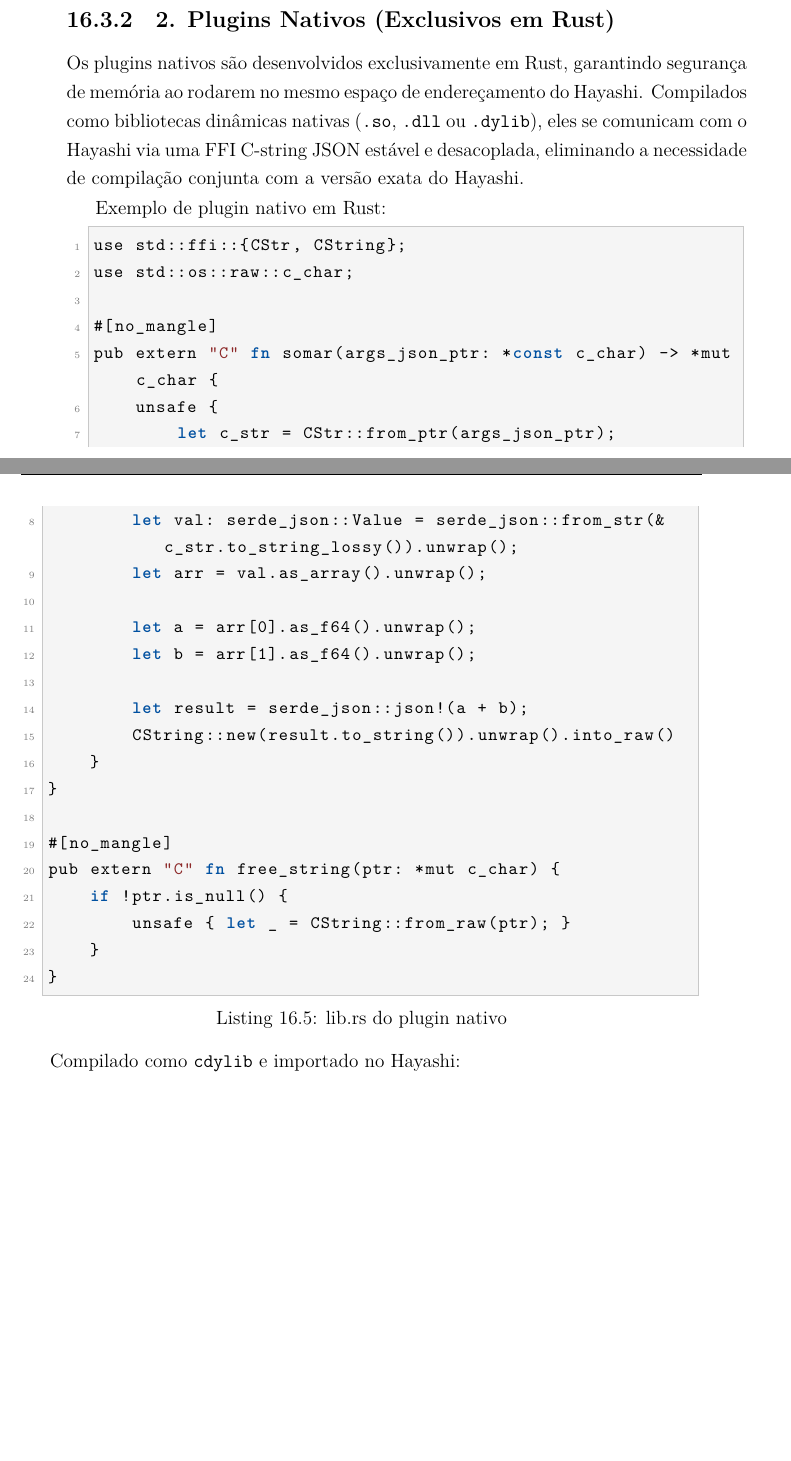
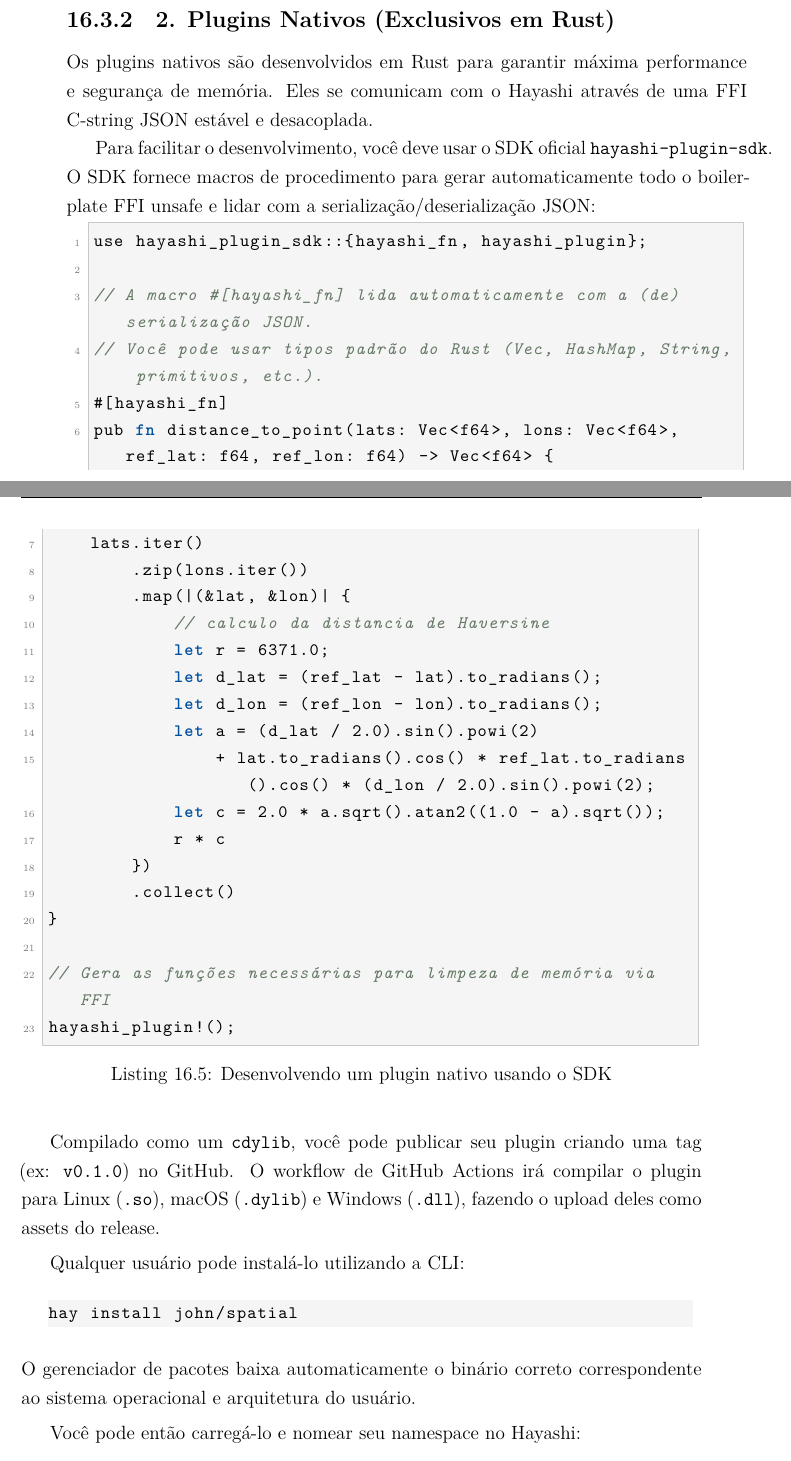
Before and after one commit to sheep-farm/hayashi, a LaTeX book (book_pt_BR/book.tex, which reads book_pt_BR/chapters/16_modulos.tex): two parts of pages 81 and 82 of 307 before the commit and two parts of pages 81 and 82 of 309 after it, joined at a grey line, cut so that both start at the same text, the shorter picture padded with empty space. Compiled offline with XeLaTeX.

Commit message:
docs: update README, COMPARISON, and books to document native plugin sdk and installation

```diff
--- a/book_pt_BR/chapters/16_modulos.tex
+++ b/book_pt_BR/chapters/16_modulos.tex
@@ -81,40 +81,49 @@ Para necessidades que exigem alta performance ou integração com outras linguag
 Desenvolvidos em Hayashi puro. Úteis para funções econométricas compostas e utilitários rápidos.
 
 \subsection{2. Plugins Nativos (Exclusivos em Rust)}
-Os plugins nativos são desenvolvidos exclusivamente em Rust, garantindo segurança de memória ao rodarem no mesmo espaço de endereçamento do Hayashi. Compilados como bibliotecas dinâmicas nativas (\texttt{.so}, \texttt{.dll} ou \texttt{.dylib}), eles se comunicam com o Hayashi via uma FFI C-string JSON estável e desacoplada, eliminando a necessidade de compilação conjunta com a versão exata do Hayashi.
+Os plugins nativos são desenvolvidos em Rust para garantir máxima performance e segurança de memória. Eles se comunicam com o Hayashi através de uma FFI C-string JSON estável e desacoplada.
 
-Exemplo de plugin nativo em Rust:
-\begin{lstlisting}[caption={lib.rs do plugin nativo}]
-use std::ffi::{CStr, CString};
-use std::os::raw::c_char;
+Para facilitar o desenvolvimento, você deve usar o SDK oficial \texttt{hayashi-plugin-sdk}. O SDK fornece macros de procedimento para gerar automaticamente todo o boilerplate FFI unsafe e lidar com a serialização/deserialização JSON:
 
-#[no_mangle]
-pub extern "C" fn somar(args_json_ptr: *const c_char) -> *mut c_char {
-    unsafe {
-        let c_str = CStr::from_ptr(args_json_ptr);
-        let val: serde_json::Value = serde_json::from_str(&c_str.to_string_lossy()).unwrap();
-        let arr = val.as_array().unwrap();
+\begin{lstlisting}[caption={Desenvolvendo um plugin nativo usando o SDK}]
+use hayashi_plugin_sdk::{hayashi_fn, hayashi_plugin};
 
-        let a = arr[0].as_f64().unwrap();
-        let b = arr[1].as_f64().unwrap();
-
-        let result = serde_json::json!(a + b);
-        CString::new(result.to_string()).unwrap().into_raw()
-    }
+// A macro #[hayashi_fn] lida automaticamente com a (de)serialização JSON.
+// Você pode usar tipos padrão do Rust (Vec, HashMap, String, primitivos, etc.).
+#[hayashi_fn]
+pub fn distance_to_point(lats: Vec<f64>, lons: Vec<f64>, ref_lat: f64, ref_lon: f64) -> Vec<f64> {
+    lats.iter()
+        .zip(lons.iter())
+        .map(|(&lat, &lon)| {
+            // calculo da distancia de Haversine
+            let r = 6371.0;
+            let d_lat = (ref_lat - lat).to_radians();
+            let d_lon = (ref_lon - lon).to_radians();
+            let a = (d_lat / 2.0).sin().powi(2)
+                + lat.to_radians().cos() * ref_lat.to_radians().cos() * (d_lon / 2.0).sin().powi(2);
+            let c = 2.0 * a.sqrt().atan2((1.0 - a).sqrt());
+            r * c
+        })
+        .collect()
 }
 
-#[no_mangle]
-pub extern "C" fn free_string(ptr: *mut c_char) {
-    if !ptr.is_null() {
-        unsafe { let _ = CString::from_raw(ptr); }
-    }
-}
+// Gera as funções necessárias para limpeza de memória via FFI
+hayashi_plugin!();
 \end{lstlisting}
 
-Compilado como \texttt{cdylib} e importado no Hayashi:
+Compilado como um \texttt{cdylib}, você pode publicar seu plugin criando uma tag (ex: \texttt{v0.1.0}) no GitHub. O workflow de GitHub Actions irá compilar o plugin para Linux (\texttt{.so}), macOS (\texttt{.dylib}) e Windows (\texttt{.dll}), fazendo o upload deles como assets do release.
+
+Qualquer usuário pode instalá-lo utilizando a CLI:
+\begin{lstlisting}[style=inline, numbers=none, frame=none]
+hay install john/spatial
+\end{lstlisting}
+O gerenciador de pacotes baixa automaticamente o binário correto correspondente ao sistema operacional e arquitetura do usuário.
+
+Você pode então carregá-lo e nomear seu namespace no Hayashi:
 \begin{lstlisting}
-import("caminho/libmeu_plugin.so", as=nativo)
-let soma = nativo::somar(5.0, 10.0) // 15
+import("john/spatial", as=geo)
+let dist = geo::distance_to_point(df["lat"], df["lon"], -30.03, -51.22)
+generate df dist_poa = dist
 \end{lstlisting}
 
 \subsection{3. Plugins WebAssembly (WASM - Para demais linguagens)}
```
Also changed, not shown: COMPARISON.md (+2 -2 lines), book_en/chapters/16_modules.tex (+35 -26 lines), README.md.
